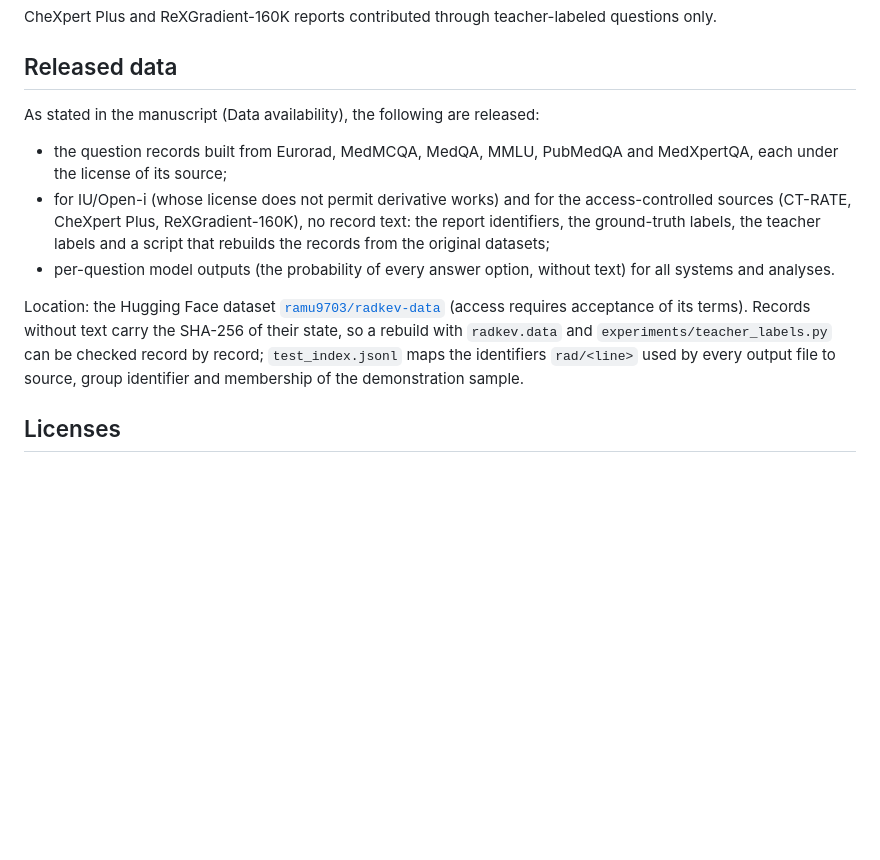
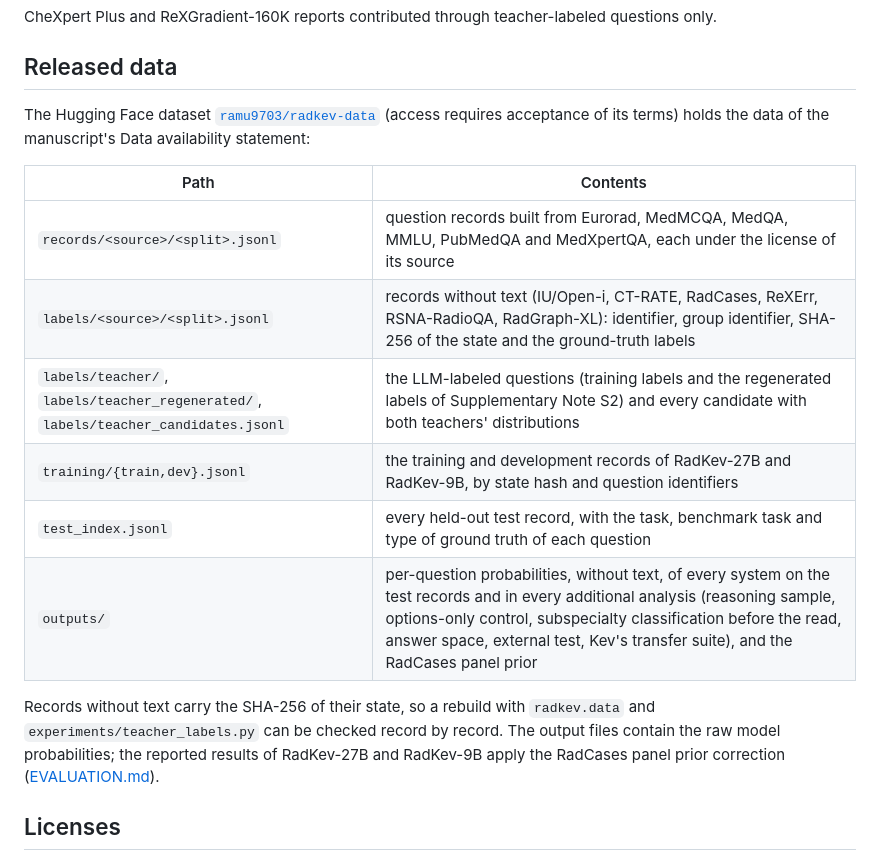
Before and after one commit to udiram/RadKev, a Markdown page: docs/DATA.md, the part around the change. Drawn GitHub-style; blank space fills up the shorter version.

Commit message:
Data documentation: released data of the final models and analyses
Co-Authored-By: Claude Opus 5.5 <noreply@anthropic.com>

```diff
--- a/docs/DATA.md
+++ b/docs/DATA.md
@@ -103,18 +103,21 @@ CheXpert Plus and ReXGradient-160K reports contributed through teacher-labeled q
 
 ## Released data
 
-As stated in the manuscript (Data availability), the following are released:
+The Hugging Face dataset [`ramu9703/radkev-data`](https://huggingface.co/datasets/ramu9703/radkev-data) (access requires
+acceptance of its terms) holds the data of the manuscript's Data availability statement:
 
-- the question records built from Eurorad, MedMCQA, MedQA, MMLU, PubMedQA and MedXpertQA, each under the license of its source;
-- for IU/Open-i (whose license does not permit derivative works) and for the access-controlled sources (CT-RATE, CheXpert Plus,
-  ReXGradient-160K), no record text: the report identifiers, the ground-truth labels, the teacher labels and a script that rebuilds the
-  records from the original datasets;
-- per-question model outputs (the probability of every answer option, without text) for all systems and analyses.
+| Path | Contents |
+|---|---|
+| `records/<source>/<split>.jsonl` | question records built from Eurorad, MedMCQA, MedQA, MMLU, PubMedQA and MedXpertQA, each under the license of its source |
+| `labels/<source>/<split>.jsonl` | records without text (IU/Open-i, CT-RATE, RadCases, ReXErr, RSNA-RadioQA, RadGraph-XL): identifier, group identifier, SHA-256 of the state and the ground-truth labels |
+| `labels/teacher/`, `labels/teacher_regenerated/`, `labels/teacher_candidates.jsonl` | the LLM-labeled questions (training labels and the regenerated labels of Supplementary Note S2) and every candidate with both teachers' distributions |
+| `training/{train,dev}.jsonl` | the training and development records of RadKev-27B and RadKev-9B, by state hash and question identifiers |
+| `test_index.jsonl` | every held-out test record, with the task, benchmark task and type of ground truth of each question |
+| `outputs/` | per-question probabilities, without text, of every system on the test records and in every additional analysis (reasoning sample, options-only control, subspecialty classification before the read, answer space, external test, Kev's transfer suite), and the RadCases panel prior |
 
-Location: the Hugging Face dataset [`ramu9703/radkev-data`](https://huggingface.co/datasets/ramu9703/radkev-data) (access requires
-acceptance of its terms). Records without text carry the SHA-256 of their state, so a rebuild with `radkev.data` and
-`experiments/teacher_labels.py` can be checked record by record; `test_index.jsonl` maps the identifiers `rad/<line>` used by every
-output file to source, group identifier and membership of the demonstration sample.
+Records without text carry the SHA-256 of their state, so a rebuild with `radkev.data` and `experiments/teacher_labels.py` can be
+checked record by record. The output files contain the raw model probabilities; the reported results of RadKev-27B and RadKev-9B
+apply the RadCases panel prior correction ([EVALUATION.md](EVALUATION.md#radcases-panel-prior-correction-post-hoc)).
 
 ## Licenses
 
```
